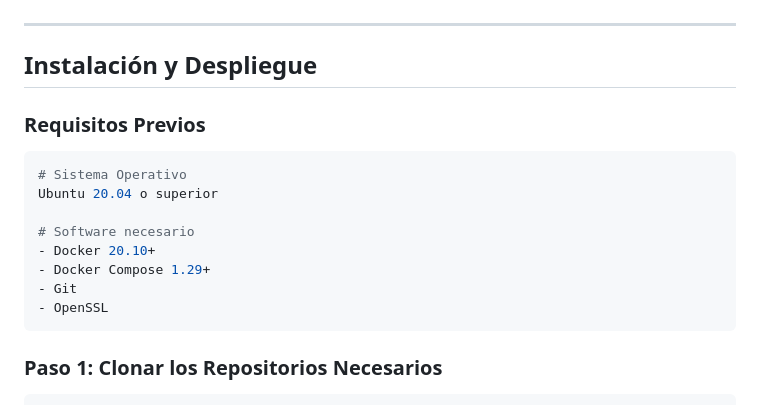
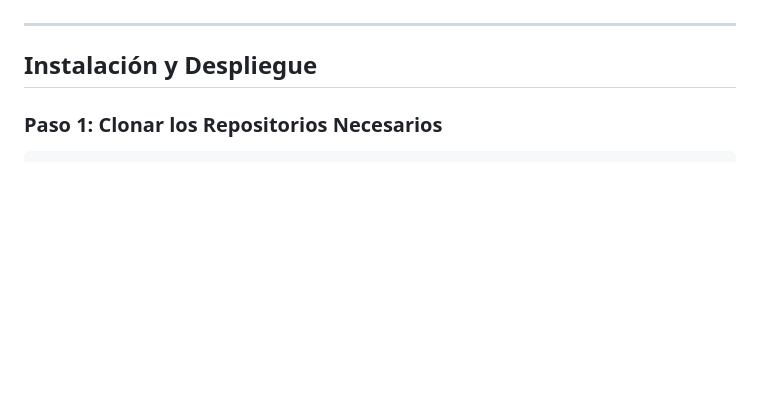
Before and after one commit to gisellopez1020/Parcial-ST, a Markdown page: README.md, the part around the change. Drawn GitHub-style; blank space fills up the shorter version.

Commit message:
Remove prerequisites from installation instructions
Removed prerequisites section from README.

````diff
--- a/README.md
+++ b/README.md
@@ -67,18 +67,6 @@ Este proyecto implementa una solución completa de despliegue seguro, monitoreo
 ---
 
 ## Instalación y Despliegue
-
-### Requisitos Previos
-```bash
-# Sistema Operativo
-Ubuntu 20.04 o superior
-
-# Software necesario
-- Docker 20.10+
-- Docker Compose 1.29+
-- Git
-- OpenSSL
-```
 
 ### Paso 1: Clonar los Repositorios Necesarios
 ```bash
````
